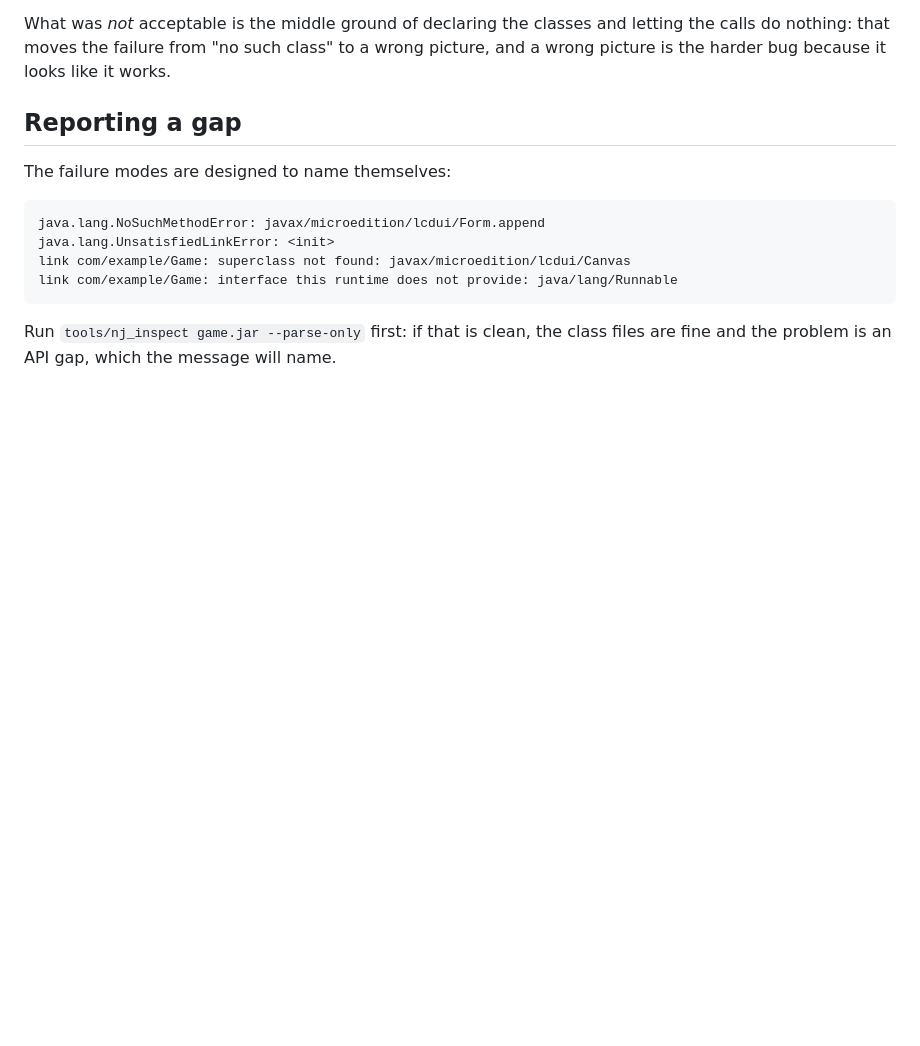
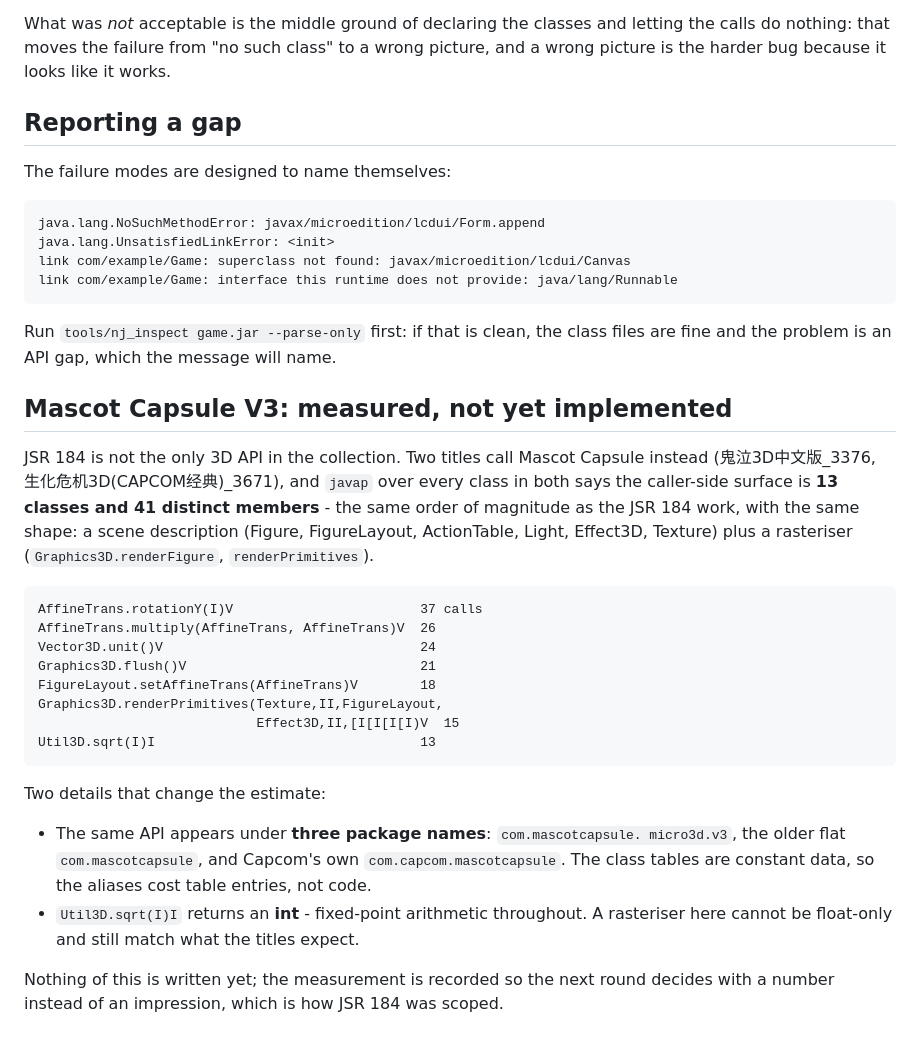
Before and after one commit to lucinhu/nano_j2me, a Markdown page: docs/COMPATIBILITY.md, the part around the change. GitHub-like rendering; blank space fills up the shorter version.

Commit message:
docs: measure the Mascot Capsule V3 surface before deciding on it
Two titles call it instead of JSR 184.  javap over every class in both gives 13
classes and 41 members - the same order of magnitude as the JSR 184 work and the
same shape (scene description plus a rasteriser).  Two findings that change the
estimate: the API ships under three package names (micro3d.v3, the flat
com.mascotcapsule, and com.capcom.mascotcapsule), and Util3D.sqrt returns an int,
so the pipeline is fixed-point and a float-only rasteriser would not match.

Recorded as a number so the decision is made with one.

```diff
--- a/docs/COMPATIBILITY.md
+++ b/docs/COMPATIBILITY.md
@@ -339,3 +339,36 @@ link com/example/Game: interface this runtime does not provide: java/lang/Runnab
 
 Run `tools/nj_inspect game.jar --parse-only` first: if that is clean, the class
 files are fine and the problem is an API gap, which the message will name.
+
+## Mascot Capsule V3: measured, not yet implemented
+
+JSR 184 is not the only 3D API in the collection.  Two titles call Mascot
+Capsule instead (鬼泣3D中文版_3376, 生化危机3D(CAPCOM经典)_3671), and `javap` over
+every class in both says the caller-side surface is **13 classes and 41
+distinct members** - the same order of magnitude as the JSR 184 work, with the
+same shape: a scene description (Figure, FigureLayout, ActionTable, Light,
+Effect3D, Texture) plus a rasteriser (`Graphics3D.renderFigure`,
+`renderPrimitives`).
+
+    AffineTrans.rotationY(I)V                        37 calls
+    AffineTrans.multiply(AffineTrans, AffineTrans)V  26
+    Vector3D.unit()V                                 24
+    Graphics3D.flush()V                              21
+    FigureLayout.setAffineTrans(AffineTrans)V        18
+    Graphics3D.renderPrimitives(Texture,II,FigureLayout,
+                                Effect3D,II,[I[I[I[I)V  15
+    Util3D.sqrt(I)I                                  13
+
+Two details that change the estimate:
+
+  - The same API appears under **three package names**: `com.mascotcapsule.
+    micro3d.v3`, the older flat `com.mascotcapsule`, and Capcom's own
+    `com.capcom.mascotcapsule`.  The class tables are constant data, so the
+    aliases cost table entries, not code.
+  - `Util3D.sqrt(I)I` returns an **int** - fixed-point arithmetic throughout.
+    A rasteriser here cannot be float-only and still match what the titles
+    expect.
+
+Nothing of this is written yet; the measurement is recorded so the next round
+decides with a number instead of an impression, which is how JSR 184 was
+scoped.
```
